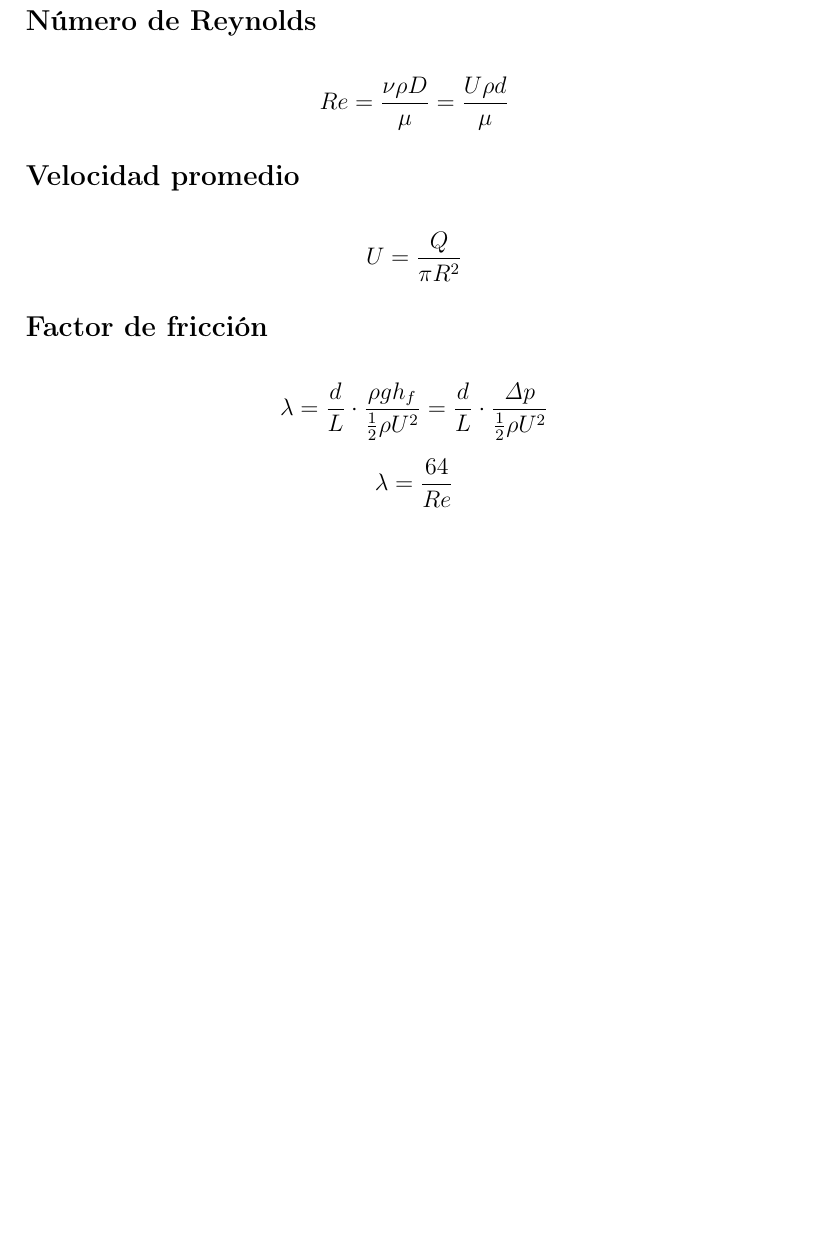
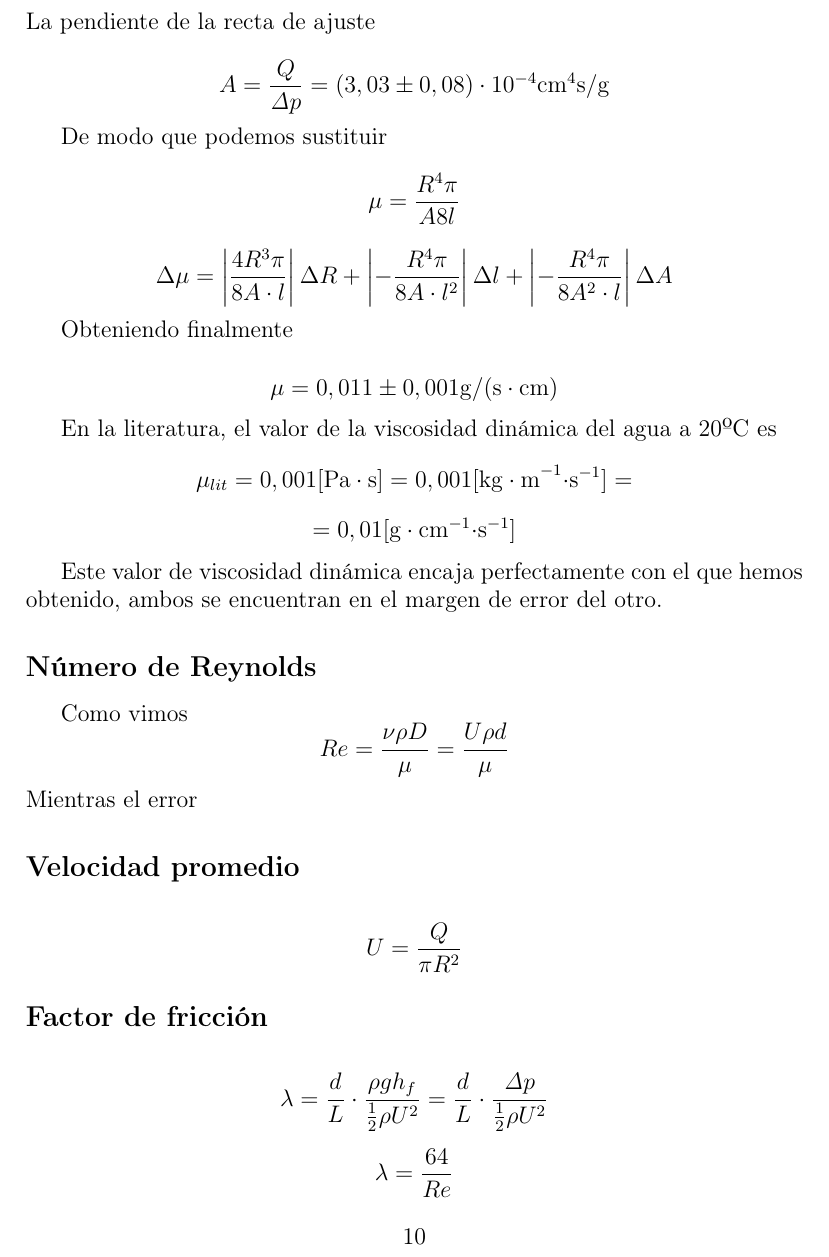
Before and after one commit to adrianriverof/informes-tecnicas-experimentales-4, a LaTeX document (Fluidos/practica 2/latex/practica2.tex): part of page 10 of 10 before the commit and part of page 10 of 11 after it, cut at the place of the change, the shorter picture padded with empty space. Compiled offline with pdfLaTeX; a LaTeX package or settings file that is missing is left out.

Commit message:
feat(fluidos): viscosidad dinámica terminar de calcular y redactar

```diff
--- a/Fluidos/practica 2/latex/practica2.tex
+++ b/Fluidos/practica 2/latex/practica2.tex
@@ -450,11 +450,39 @@ breaklinks=true,pdfborder={0 0 1},backref=false,colorlinks=false]
 
 	\[U = \frac{Q}{\pi R^2} = \frac{R^2 \mathit{\Delta} p}{8\mu l} \longrightarrow \mu = \frac{R^4\pi \mathit{\Delta p}}{Q 8 l}
 	\]
+	La pendiente de la recta de ajuste
+
+	\[A = \frac{Q}{\mathit{\Delta}p} = (3,03 \pm 0,08) \cdot 10^{-4} \si{cm^4 s / g} \]
+
+	De modo que podemos sustituir
+	\[ \mu = \frac{R^4\pi }{A 8 l}
+	\]
+	\[ \Delta \mu = \left| \frac{4R^3\pi}{8A\cdot l}
+	\right| \Delta R + \left| -\frac{R^4 \pi }{8A \cdot l^2}
+	  \right| \Delta l + \left| -\frac{R^4 \pi}{8 A^2 \cdot l}
+	  \right| \Delta A
+	\]
+
+	Obteniendo finalmente
+
+	\[  \mu = 0,011 \pm 0,001 \si{{g}/(s\cdot cm)}
+	\]
+
+	En la literatura, el valor de la viscosidad dinámica del agua a 20ºC es
+	\[ \mu_{lit} = 0,001 \si{[Pa\cdot s]} = 0,001 \si{[kg\cdot m^{-1}\cdot s^{-1}]} =
+	\]
+	\[  = 0,01 [\si{g\cdot cm^{-1}\cdot s^{-1}}]
+	\]
+
+	Este valor de viscosidad dinámica encaja perfectamente con el que hemos obtenido, ambos se encuentran en el margen de error del otro.
+
 
 
 	\subsection*{Número de Reynolds}
 
+	Como vimos
 	\[Re = \frac{\nu \rho D}{\mu}= \frac{U \rho d}{\mu}\]
+	Mientras el error
 
 	\subsection*{Velocidad promedio}
 
```
Also changed, not shown: Fluidos/practica 2/latex/practica2.pdf, 3 other files.
